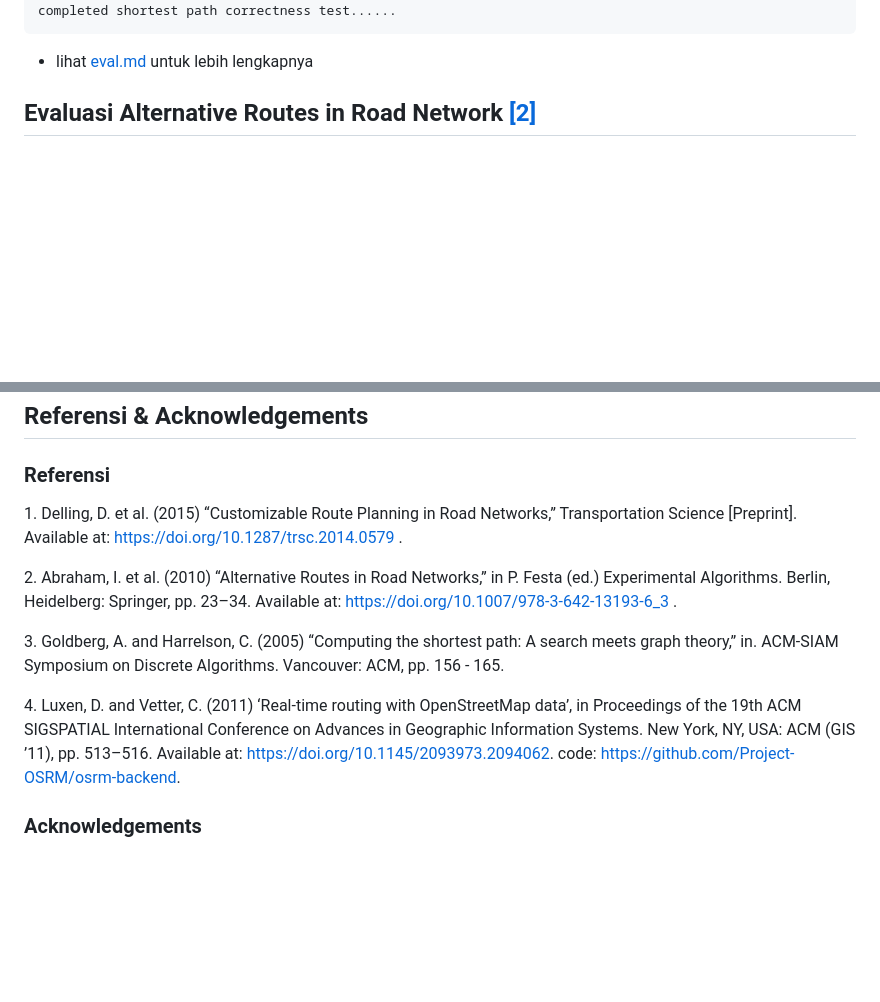
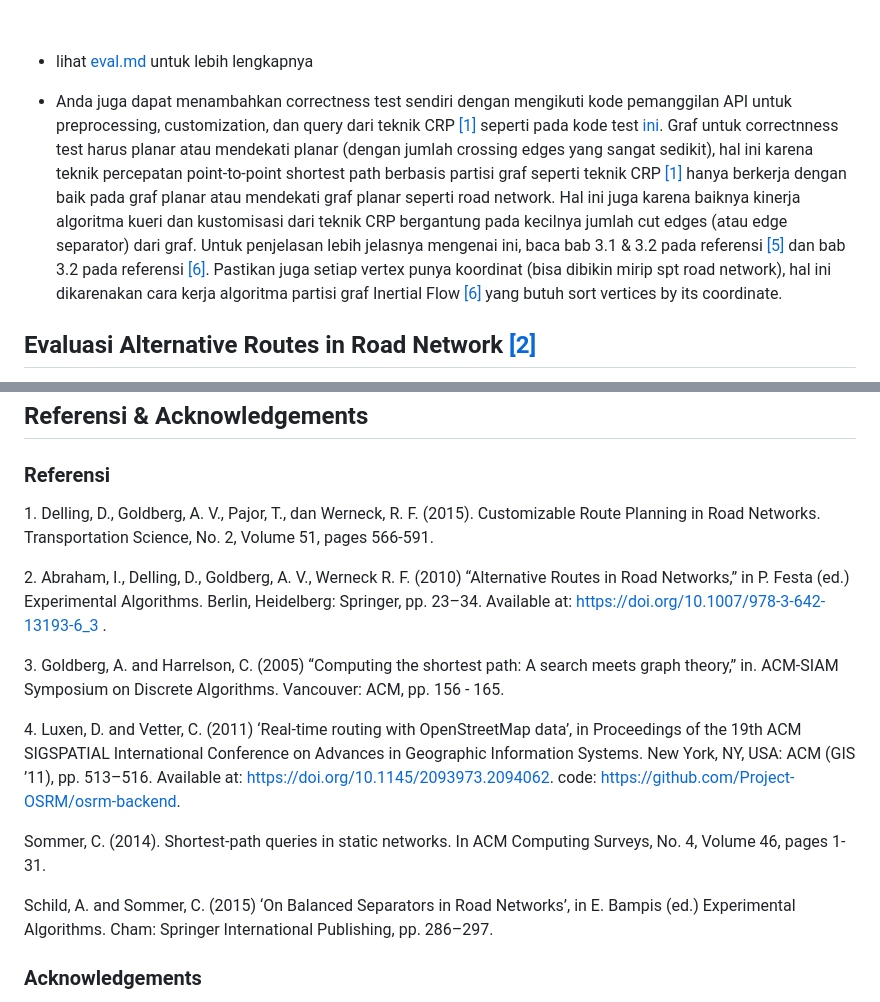
Before and after one commit to lintang-b-s/skripsi_code, a Markdown page: README.md, 2 parts joined by grey strips. GitHub-like rendering; blank space fills up the shorter version.

Commit message:
chore: update README.md

```diff
--- a/README.md
+++ b/README.md
@@ -426,4 +428,6 @@ completed shortest path correctness test......
 - lihat [eval.md](https://github.com/lintang-b-s/skripsi_code/blob/main/eval.md) untuk lebih lengkapnya
+
+- Anda juga dapat menambahkan correctness test sendiri dengan mengikuti kode pemanggilan API untuk preprocessing, customization, dan query dari teknik CRP [[1]](#ref1) seperti pada kode test [ini](https://github.com/lintang-b-s/Navigatorx/blob/main/tests/shortestpath_crp_alt_without_turn_cost/delftdistance_test.go). Graf untuk correctnness test harus planar atau mendekati planar (dengan jumlah crossing edges yang sangat sedikit), hal ini karena teknik percepatan point-to-point shortest path berbasis partisi graf seperti teknik CRP [[1]](#ref1) hanya berkerja dengan baik pada graf planar atau mendekati graf planar seperti road network. Hal ini juga karena baiknya kinerja algoritma kueri dan kustomisasi dari teknik CRP bergantung pada kecilnya jumlah cut edges (atau edge separator) dari graf. Untuk penjelasan lebih jelasnya mengenai ini, baca bab 3.1 & 3.2 pada referensi [[5]](#ref5) dan bab 3.2 pada referensi [[6]](#ref6). Pastikan juga setiap vertex punya koordinat (bisa dibikin mirip spt road network), hal ini dikarenakan cara kerja algoritma partisi graf Inertial Flow [[6]](#ref6) yang butuh sort vertices by its coordinate.
 
 ## Evaluasi Alternative Routes in Road Network [[2]](#ref2)
 
@@ -603,11 +607,9 @@ pdf password: `<my-github-username>-<my-birth-year>-<my gdrive email without @gm
 
 ### Referensi
 
-<a id="ref1"></a>1. Delling, D. et al. (2015) “Customizable Route Planning in Road
-Networks,” Transportation Science [Preprint]. Available at:
-https://doi.org/10.1287/trsc.2014.0579 .
+<a id="ref1"></a>1. Delling, D., Goldberg, A. V., Pajor, T., dan Werneck, R. F. (2015). Customizable Route Planning in Road Networks. Transportation Science, No. 2, Volume 51, pages 566-591.
 
-<a id="ref2"></a>2. Abraham, I. et al. (2010) “Alternative Routes in Road Networks,” in P. Festa (ed.)
+<a id="ref2"></a>2. Abraham, I., Delling, D., Goldberg, A. V., Werneck R. F. (2010) “Alternative Routes in Road Networks,” in P. Festa (ed.)
 Experimental Algorithms. Berlin, Heidelberg: Springer, pp. 23–34. Available at:
 https://doi.org/10.1007/978-3-642-13193-6_3 .
 
@@ -617,6 +619,10 @@ ACM, pp. 156 - 165.
 
 <a id="ref4"></a>4. Luxen, D. and Vetter, C. (2011) ‘Real-time routing with OpenStreetMap data’, in Proceedings of the 19th ACM SIGSPATIAL International Conference on Advances in Geographic Information Systems. New York, NY, USA: ACM (GIS ’11), pp. 513–516. Available at: https://doi.org/10.1145/2093973.2094062. code: https://github.com/Project-OSRM/osrm-backend.
 
+<a id="ref5"></a>Sommer, C. (2014). Shortest-path queries in static networks. In ACM Computing Surveys, No. 4, Volume 46, pages 1-31.
+
+<a id="ref6"></a>Schild, A. and Sommer, C. (2015) ‘On Balanced Separators in Road Networks’, in E. Bampis (ed.) Experimental Algorithms. Cham: Springer International Publishing, pp. 286–297.
+
 ### Acknowledgements
 
 Saya ingin mengucapkan terima kasih sebesar-besaarnya pada kontributor proyek open source dibawah ini. Kode pada project Navigatorx banyak diadaptasi dan terinspirasi dari proyek open source berikut:
```
Also changed, not shown: other parts of README.md (+3 -1 lines).
